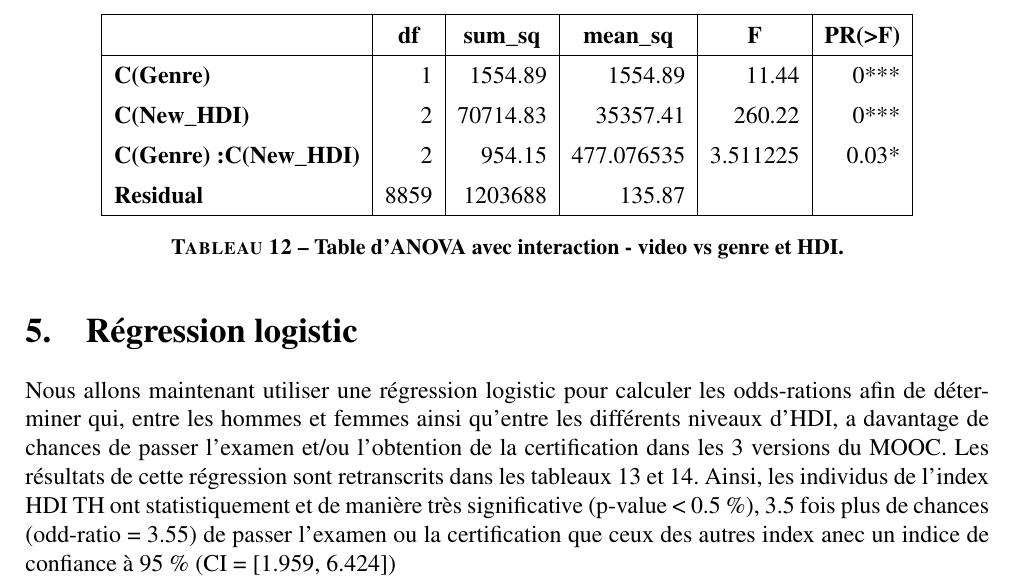
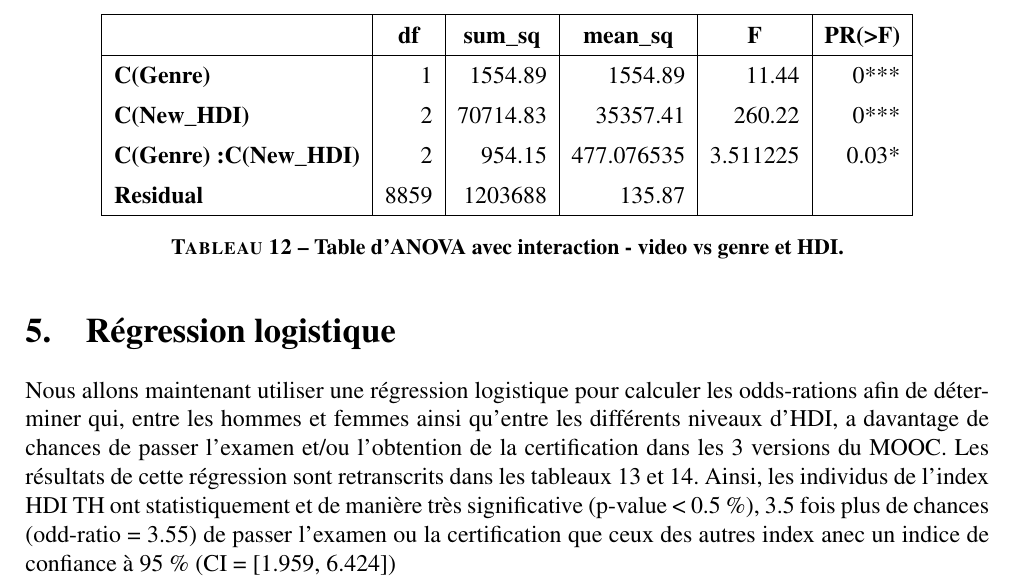
Before and after one commit to smtux/DUDA, a LaTeX document (statistique/rapport/latex/mooc_mertes.tex): part of page 11 of 14, cut so that both start at the same text. Compiled offline with pdfLaTeX.

Commit message:
correction du rapport en statistiques

```diff
--- a/statistique/rapport/latex/mooc_mertes.tex
+++ b/statistique/rapport/latex/mooc_mertes.tex
@@ -409,8 +409,8 @@ Selon les résultats du tableau 8, la p-value étant de 0, il y aurait statistiq
 \end{table}
 
 
-\section{Régression logistic}
-Nous allons maintenant utiliser une régression logistic pour calculer les odds-rations afin de déterminer qui, entre les hommes et femmes ainsi qu'entre les
+\section{Régression logistique}
+Nous allons maintenant utiliser une régression logistique pour calculer les odds-rations afin de déterminer qui, entre les hommes et femmes ainsi qu'entre les
 différents niveaux d'HDI, a davantage de chances de passer l'examen et/ou l'obtention de la certification dans les 3 versions du MOOC.
 Les résultats de cette régression sont retranscrits dans les tableaux 13 et 14.
 Ainsi, les individus de l'index HDI TH ont statistiquement et de manière très significative (p-value < 0.5 \%), 3.5 fois plus de chances (odd-ratio = 3.55) de passer l'examen ou la certification
```
Also changed, not shown: statistique/rapport/latex/mooc_mertes.pdf, 5 other files.
